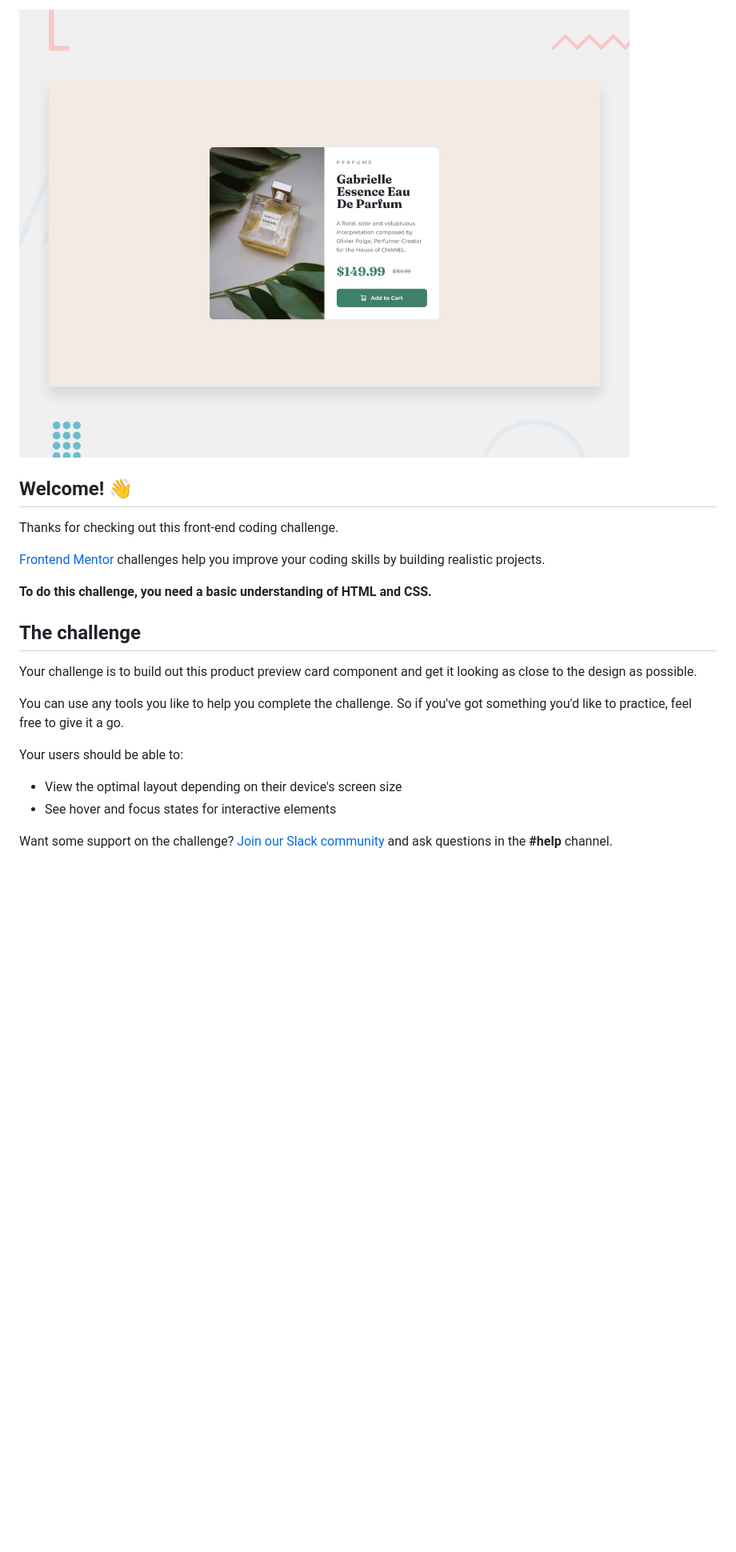
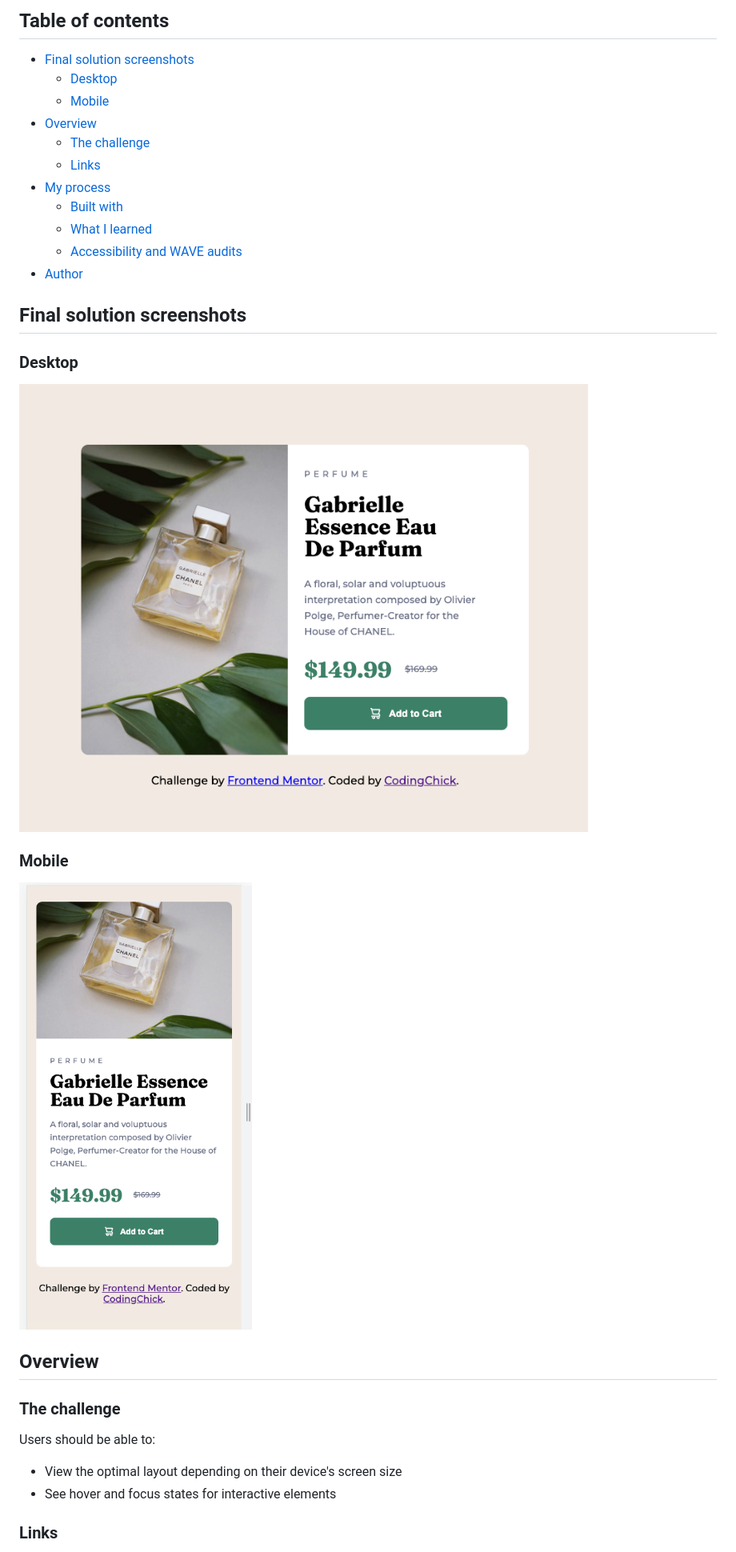
Before and after one commit to awesomeCoding999/frontend-mentor-product-preview-card, a Markdown page: README.md, the part around one of its changes. Shown at 80% size. Rendered like a GitHub page; pictures changed too: images/final-mobile-screenshot.png (added); blank space fills up the shorter version.

```diff
--- a/README.md
+++ b/README.md
@@ -2,24 +2,36 @@
 
-![Design preview for the Product preview card component coding challenge](./design/desktop-preview.jpg)
+## Table of contents<!-- omit in toc -->
 
-## Welcome! 👋
+- [Final solution screenshots](#final-solution-screenshots)
+  - [Desktop](#desktop)
+  - [Mobile](#mobile)
+- [Overview](#overview)
+  - [The challenge](#the-challenge)
+  - [Links](#links)
+- [My process](#my-process)
+  - [Built with](#built-with)
+  - [What I learned](#what-i-learned)
+  - [Accessibility and WAVE audits](#accessibility-and-wave-audits)
+- [Author](#author)
 
-Thanks for checking out this front-end coding challenge.
+## Final solution screenshots
 
-[Frontend Mentor](https://www.frontendmentor.io) challenges help you improve your coding skills by building realistic projects.
+### Desktop
 
-**To do this challenge, you need a basic understanding of HTML and CSS.**
+![final solution Desktop screenshot](./images/finale-solution.png)
 
-## The challenge
+### Mobile
 
-Your challenge is to build out this product preview card component and get it looking as close to the design as possible.
+![Final solution mobile screenshot](images/final-mobile-screenshot.png)
 
-You can use any tools you like to help you complete the challenge. So if you've got something you'd like to practice, feel free to give it a go.
+## Overview
 
-Your users should be able to:
+### The challenge
+
+Users should be able to:
 
 - View the optimal layout depending on their device's screen size
 - See hover and focus states for interactive elements
 
-Want some support on the challenge? [Join our Slack community](https://www.frontendmentor.io/slack) and ask questions in the **#help** channel.
+### Links
 
```
Also changed, not shown: other parts of README.md (+45 -54 lines), README-template.md (deleted, +0 -101 lines), images/WAVE-results.png (added), images/lighthouse-report.png (added), 1 other file.
